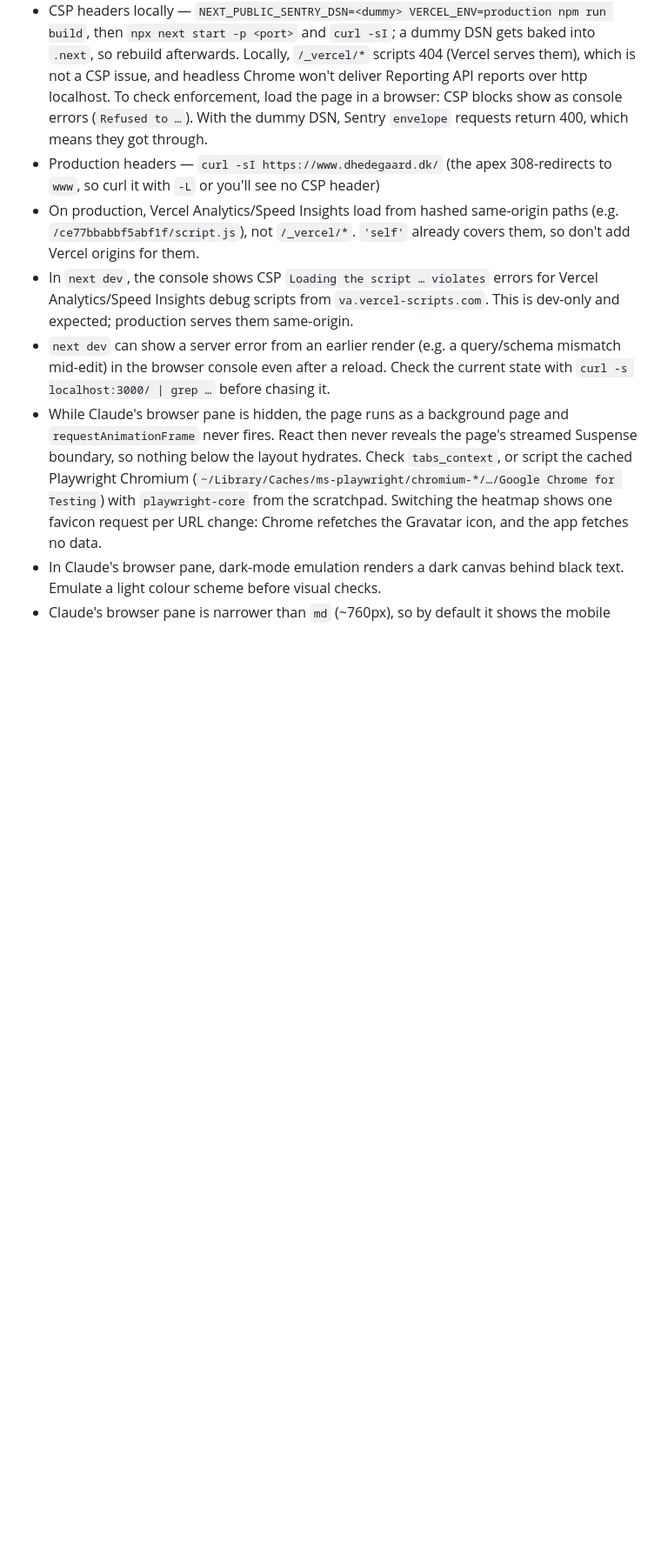
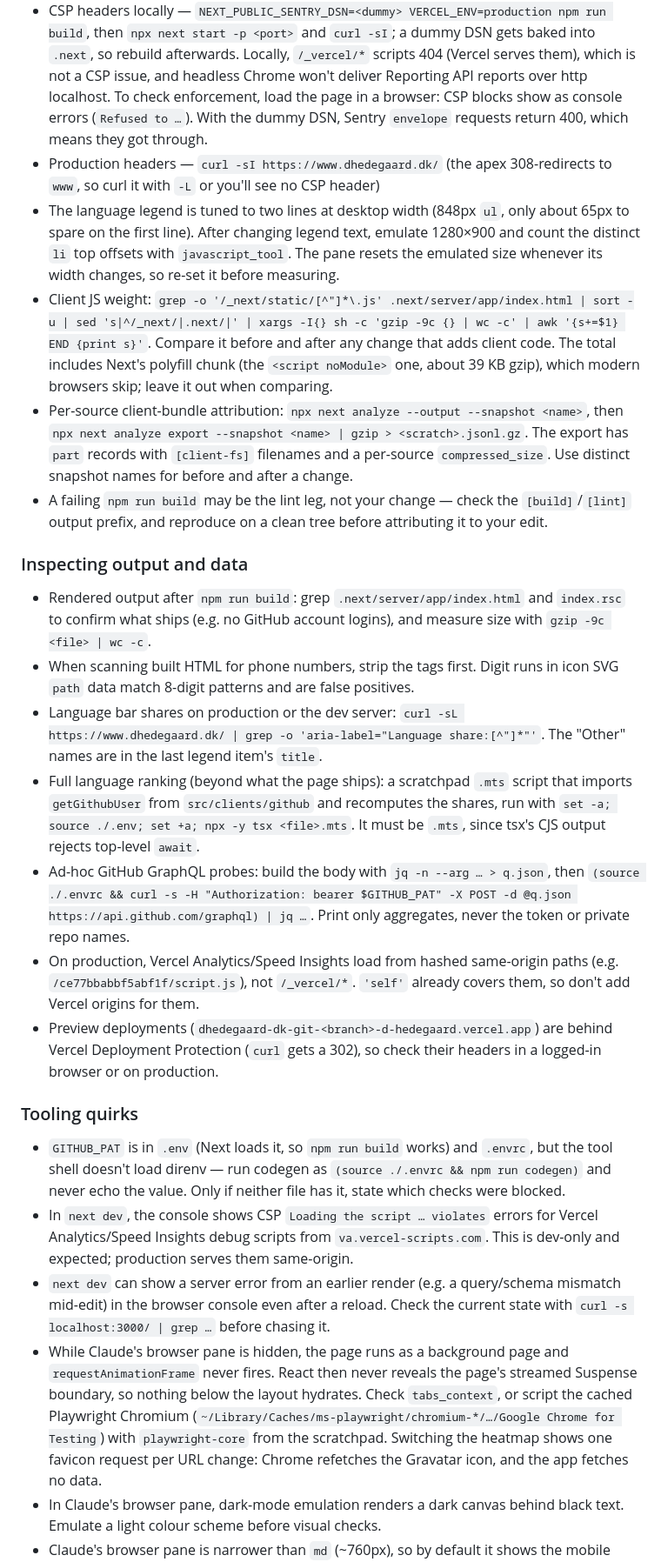
Before and after one commit to dhedegaard/dhedegaard.dk, a Markdown page: CLAUDE.md, the part around one of its changes. Shown at 87% size. Drawn GitHub-style; blank space fills up the shorter version.

```diff
--- a/CLAUDE.md
+++ b/CLAUDE.md
@@ -123,7 +143,24 @@ Match the check to the change:
 - Anything that loads a new external resource or integration — check `cspHeaders()` in `src/csp.ts` still allows it (and nothing stale remains), then `npm test`
 - CSP headers locally — `NEXT_PUBLIC_SENTRY_DSN=<dummy> VERCEL_ENV=production npm run build`, then `npx next start -p <port>` and `curl -sI`; a dummy DSN gets baked into `.next`, so rebuild afterwards. Locally, `/_vercel/*` scripts 404 (Vercel serves them), which is not a CSP issue, and headless Chrome won't deliver Reporting API reports over http localhost. To check enforcement, load the page in a browser: CSP blocks show as console errors (`Refused to …`). With the dummy DSN, Sentry `envelope` requests return 400, which means they got through.
 - Production headers — `curl -sI https://www.dhedegaard.dk/` (the apex 308-redirects to `www`, so curl it with `-L` or you'll see no CSP header)
+- The language legend is tuned to two lines at desktop width (848px `ul`, only about 65px to spare on the first line). After changing legend text, emulate 1280×900 and count the distinct `li` top offsets with `javascript_tool`. The pane resets the emulated size whenever its width changes, so re-set it before measuring.
+- Client JS weight: `grep -o '/_next/static/[^"]*\.js' .next/server/app/index.html | sort -u | sed 's|^/_next/|.next/|' | xargs -I{} sh -c 'gzip -9c {} | wc -c' | awk '{s+=$1} END {print s}'`. Compare it before and after any change that adds client code. The total includes Next's polyfill chunk (the `<script noModule>` one, about 39 KB gzip), which modern browsers skip; leave it out when comparing.
+- Per-source client-bundle attribution: `npx next analyze --output --snapshot <name>`, then `npx next analyze export --snapshot <name> | gzip > <scratch>.jsonl.gz`. The export has `part` records with `[client-fs]` filenames and a per-source `compressed_size`. Use distinct snapshot names for before and after a change.
+- A failing `npm run build` may be the lint leg, not your change — check the `[build]`/`[lint]` output prefix, and reproduce on a clean tree before attributing it to your edit.
+
+### Inspecting output and data
+
+- Rendered output after `npm run build`: grep `.next/server/app/index.html` and `index.rsc` to confirm what ships (e.g. no GitHub account logins), and measure size with `gzip -9c <file> | wc -c`.
+- When scanning built HTML for phone numbers, strip the tags first. Digit runs in icon SVG `path` data match 8-digit patterns and are false positives.
+- Language bar shares on production or the dev server: `curl -sL https://www.dhedegaard.dk/ | grep -o 'aria-label="Language share:[^"]*"'`. The "Other" names are in the last legend item's `title`.
+- Full language ranking (beyond what the page ships): a scratchpad `.mts` script that imports `getGithubUser` from `src/clients/github` and recomputes the shares, run with `set -a; source ./.env; set +a; npx -y tsx <file>.mts`. It must be `.mts`, since tsx's CJS output rejects top-level `await`.
+- Ad-hoc GitHub GraphQL probes: build the body with `jq -n --arg … > q.json`, then `(source ./.envrc && curl -s -H "Authorization: bearer $GITHUB_PAT" -X POST -d @q.json https://api.github.com/graphql) | jq …`. Print only aggregates, never the token or private repo names.
 - On production, Vercel Analytics/Speed Insights load from hashed same-origin paths (e.g. `/ce77bbabbf5abf1f/script.js`), not `/_vercel/*`. `'self'` already covers them, so don't add Vercel origins for them.
+- Preview deployments (`dhedegaard-dk-git-<branch>-d-hedegaard.vercel.app`) are behind Vercel Deployment Protection (`curl` gets a 302), so check their headers in a logged-in browser or on production.
+
+### Tooling quirks
+
+- `GITHUB_PAT` is in `.env` (Next loads it, so `npm run build` works) and `.envrc`, but the tool shell doesn't load direnv — run codegen as `(source ./.envrc && npm run codegen)` and never echo the value. Only if neither file has it, state which checks were blocked.
 - In `next dev`, the console shows CSP `Loading the script … violates` errors for Vercel Analytics/Speed Insights debug scripts from `va.vercel-scripts.com`. This is dev-only and expected; production serves them same-origin.
 - `next dev` can show a server error from an earlier render (e.g. a query/schema mismatch mid-edit) in the browser console even after a reload. Check the current state with `curl -s localhost:3000/ | grep …` before chasing it.
 - While Claude's browser pane is hidden, the page runs as a background page and `requestAnimationFrame` never fires. React then never reveals the page's streamed Suspense boundary, so nothing below the layout hydrates. Check `tabs_context`, or script the cached Playwright Chromium (`~/Library/Caches/ms-playwright/chromium-*/…/Google Chrome for Testing`) with `playwright-core` from the scratchpad. Switching the heatmap shows one favicon request per URL change: Chrome refetches the Gravatar icon, and the app fetches no data.
```
Also changed, not shown: other parts of CLAUDE.md (+40 -28 lines).
